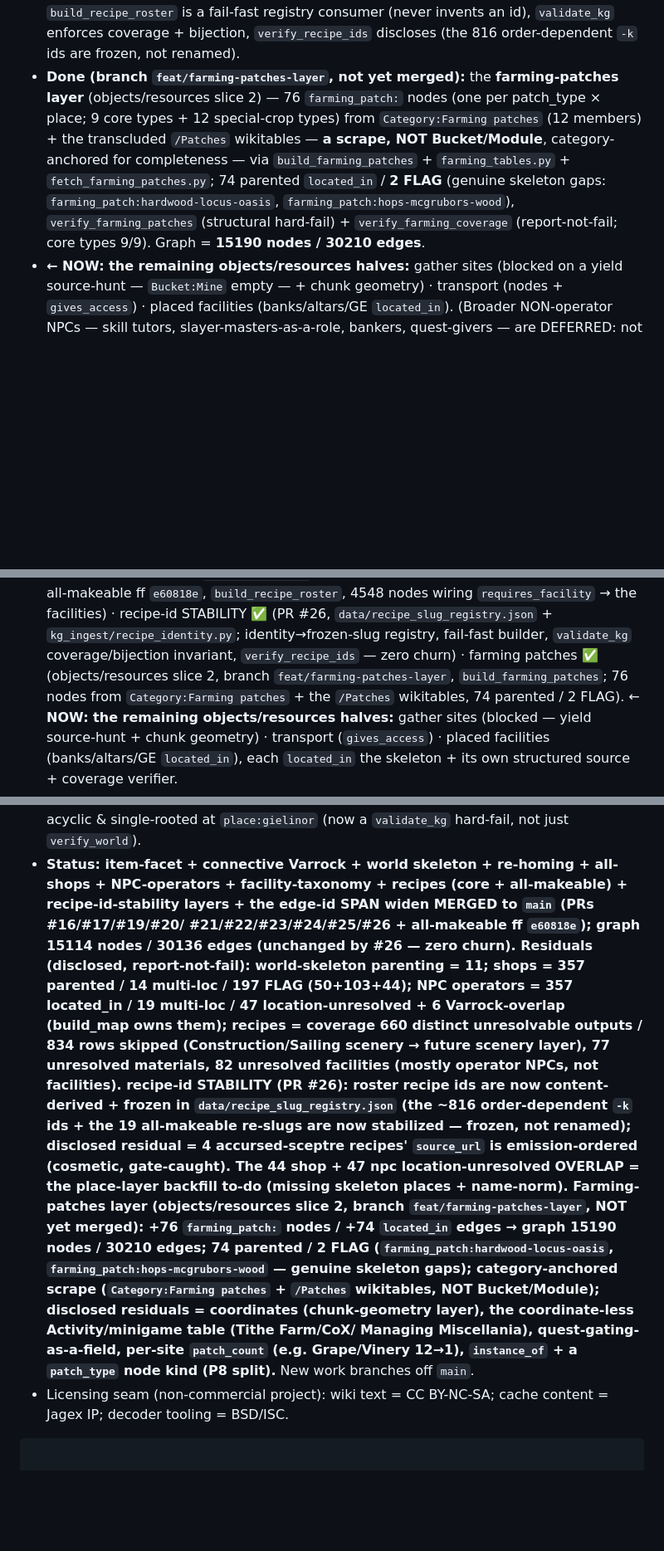
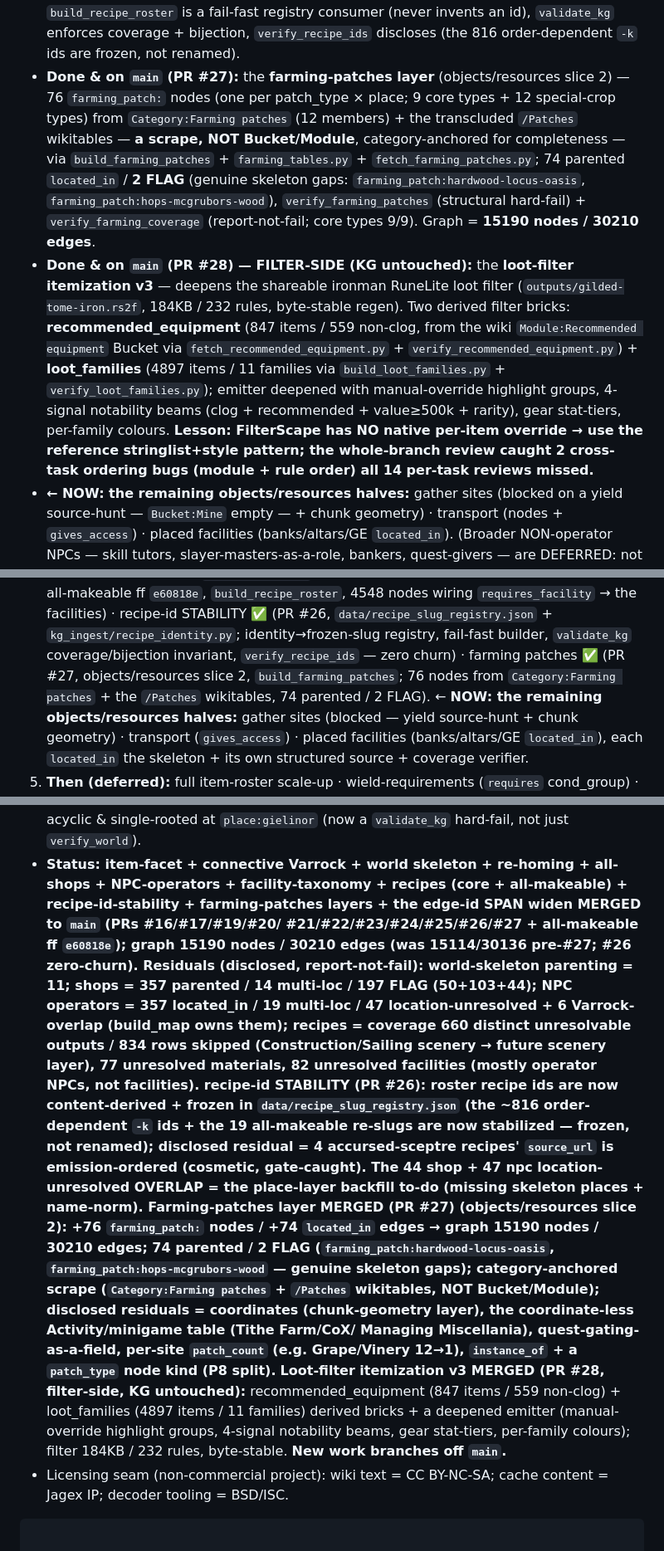
Before and after one commit to retrogramx/osrs-planner-tool, a Markdown page: CLAUDE.md, 3 parts joined by grey strips. Shown at 83% size. Drawn GitHub-style; blank space fills up the shorter version.

Commit message:
docs(claude): farming patches MERGED (#27) + loot-filter itemization v3 (#28); graph 15190/30210
Reflects both layers now on main: farming-patches (objects/resources slice 2) flipped
branch->MERGED PR #27; loot-filter itemization v3 (PR #28, filter-side, KG untouched)
recorded — recommended_equipment (847/559 non-clog) + loot_families (4897/11) bricks +
deepened emitter. FIVE bottom-up layers now merged.

Co-Authored-By: Claude Opus 4.8 (1M context) <noreply@anthropic.com>
Claude-Session: https://claude.ai/code/session_01H5pFYqGhExyGAbwTCvK3Kt

````diff
--- a/CLAUDE.md
+++ b/CLAUDE.md
@@ -36,13 +36,21 @@ ingestion) toward a **richly-typed entity graph of all of Gielinor**.
   `data/recipe_slug_registry.json` (4542 identities / 4546 slugs; identity = payload+subtxt sha256 → frozen slug, SEEDED from
   the graph → **ZERO churn**, graph unchanged); `build_recipe_roster` is a fail-fast registry consumer (never invents an id),
   `validate_kg` enforces coverage + bijection, `verify_recipe_ids` discloses (the 816 order-dependent `-k` ids are frozen, not renamed).
-- **Done (branch `feat/farming-patches-layer`, not yet merged):** the **farming-patches layer** (objects/resources
+- **Done & on `main` (PR #27):** the **farming-patches layer** (objects/resources
   slice 2) — 76 `farming_patch:` nodes (one per patch_type × place; 9 core types + 12 special-crop types) from
   `Category:Farming patches` (12 members) + the transcluded `/Patches` wikitables — **a scrape, NOT Bucket/Module**,
   category-anchored for completeness — via `build_farming_patches` + `farming_tables.py` + `fetch_farming_patches.py`;
   74 parented `located_in` / **2 FLAG** (genuine skeleton gaps: `farming_patch:hardwood-locus-oasis`,
   `farming_patch:hops-mcgrubors-wood`), `verify_farming_patches` (structural hard-fail) + `verify_farming_coverage`
   (report-not-fail; core types 9/9). Graph = **15190 nodes / 30210 edges**.
+- **Done & on `main` (PR #28) — FILTER-SIDE (KG untouched):** the **loot-filter itemization v3** — deepens the shareable
+  ironman RuneLite loot filter (`outputs/gilded-tome-iron.rs2f`, 184KB / 232 rules, byte-stable regen). Two derived filter
+  bricks: **recommended_equipment** (847 items / 559 non-clog, from the wiki `Module:Recommended equipment` Bucket via
+  `fetch_recommended_equipment.py` + `verify_recommended_equipment.py`) + **loot_families** (4897 items / 11 families via
+  `build_loot_families.py` + `verify_loot_families.py`); emitter deepened with manual-override highlight groups, 4-signal
+  notability beams (clog + recommended + value≥500k + rarity), gear stat-tiers, per-family colours. **Lesson: FilterScape
+  has NO native per-item override → use the reference stringlist+style pattern; the whole-branch review caught 2 cross-task
+  ordering bugs (module + rule order) all 14 per-task reviews missed.**
 - **← NOW: the remaining objects/resources halves:**
   gather sites (blocked on a yield source-hunt — `Bucket:Mine` empty — + chunk geometry) ·
   transport (nodes + `gives_access`) · placed facilities (banks/altars/GE `located_in`). (Broader NON-operator NPCs — skill
@@ -110,8 +118,8 @@ ingestion) toward a **richly-typed entity graph of all of Gielinor**.
    pure roster) · recipes ✅ (PR #25 core skills + all-makeable ff `e60818e`, `build_recipe_roster`, 4548 nodes wiring
    `requires_facility` → the facilities) · recipe-id STABILITY ✅ (PR #26, `data/recipe_slug_registry.json` +
    `kg_ingest/recipe_identity.py`; identity→frozen-slug registry, fail-fast builder, `validate_kg` coverage/bijection
-   invariant, `verify_recipe_ids` — zero churn) · farming patches ✅ (objects/resources slice 2, branch
-   `feat/farming-patches-layer`, `build_farming_patches`; 76 nodes from `Category:Farming patches` + the `/Patches`
+   invariant, `verify_recipe_ids` — zero churn) · farming patches ✅ (PR #27, objects/resources slice 2,
+   `build_farming_patches`; 76 nodes from `Category:Farming patches` + the `/Patches`
    wikitables, 74 parented / 2 FLAG). ← **NOW: the remaining objects/resources halves:** gather sites
    (blocked — yield source-hunt + chunk geometry) · transport (`gives_access`) · placed facilities
    (banks/altars/GE `located_in`), each `located_in` the skeleton + its own structured source + coverage verifier.
@@ -152,8 +160,8 @@ ingestion) toward a **richly-typed entity graph of all of Gielinor**.
   category beats a backbone infobox). The committed place graph must stay acyclic & single-rooted at `place:gielinor`
   (now a `validate_kg` hard-fail, not just `verify_world`).
 - **Status: item-facet + connective Varrock + world skeleton + re-homing + all-shops + NPC-operators + facility-taxonomy +
-  recipes (core + all-makeable) + recipe-id-stability layers + the edge-id SPAN widen MERGED to `main` (PRs #16/#17/#19/#20/
-  #21/#22/#23/#24/#25/#26 + all-makeable ff `e60818e`); graph 15114 nodes / 30136 edges (unchanged by #26 — zero churn). Residuals (disclosed, report-not-fail): world-skeleton
+  recipes (core + all-makeable) + recipe-id-stability + farming-patches layers + the edge-id SPAN widen MERGED to `main` (PRs #16/#17/#19/#20/
+  #21/#22/#23/#24/#25/#26/#27 + all-makeable ff `e60818e`); graph **15190 nodes / 30210 edges** (was 15114/30136 pre-#27; #26 zero-churn). Residuals (disclosed, report-not-fail): world-skeleton
   parenting = 11; shops = 357 parented / 14 multi-loc / 197 FLAG (50+103+44); NPC operators = 357 located_in / 19 multi-loc /
   47 location-unresolved + 6 Varrock-overlap (build_map owns them); recipes = coverage 660 distinct unresolvable outputs /
   834 rows skipped (Construction/Sailing scenery → future scenery layer), 77 unresolved materials, 82 unresolved facilities
@@ -161,12 +169,15 @@ ingestion) toward a **richly-typed entity graph of all of Gielinor**.
   in `data/recipe_slug_registry.json` (the ~816 order-dependent `-k` ids + the 19 all-makeable re-slugs are now stabilized —
   frozen, not renamed); disclosed residual = 4 accursed-sceptre recipes' `source_url` is emission-ordered (cosmetic,
   gate-caught). The 44 shop + 47 npc location-unresolved OVERLAP = the place-layer backfill to-do (missing skeleton places +
-  name-norm). **Farming-patches layer** (objects/resources slice 2, branch `feat/farming-patches-layer`, NOT yet
-  merged): +76 `farming_patch:` nodes / +74 `located_in` edges → graph **15190 nodes / 30210 edges**; 74 parented /
+  name-norm). **Farming-patches layer MERGED (PR #27)** (objects/resources slice 2): +76 `farming_patch:` nodes /
+  +74 `located_in` edges → graph **15190 nodes / 30210 edges**; 74 parented /
   2 FLAG (`farming_patch:hardwood-locus-oasis`, `farming_patch:hops-mcgrubors-wood` — genuine skeleton gaps);
   category-anchored scrape (`Category:Farming patches` + `/Patches` wikitables, NOT Bucket/Module); disclosed
   residuals = coordinates (chunk-geometry layer), the coordinate-less Activity/minigame table (Tithe Farm/CoX/
   Managing Miscellania), quest-gating-as-a-field, per-site `patch_count` (e.g. Grape/Vinery 12→1), `instance_of` +
-  a `patch_type` node kind (P8 split).** New work branches off `main`.
+  a `patch_type` node kind (P8 split).** **Loot-filter itemization v3 MERGED (PR #28, filter-side, KG untouched):**
+  recommended_equipment (847 items / 559 non-clog) + loot_families (4897 items / 11 families) derived bricks + a
+  deepened emitter (manual-override highlight groups, 4-signal notability beams, gear stat-tiers, per-family colours);
+  filter 184KB / 232 rules, byte-stable. **New work branches off `main`.**
 - Licensing seam (non-commercial project): wiki text = CC BY-NC-SA; cache content = Jagex IP; decoder tooling = BSD/ISC.
 ```
````
Also changed, not shown: other parts of CLAUDE.md (+1 -1 lines).
